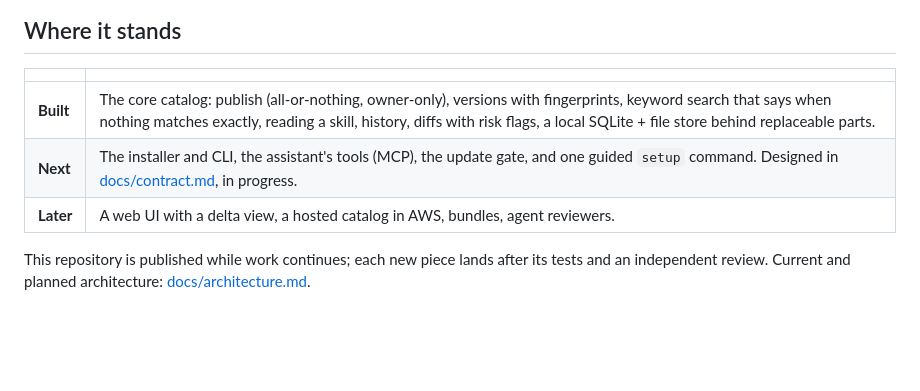
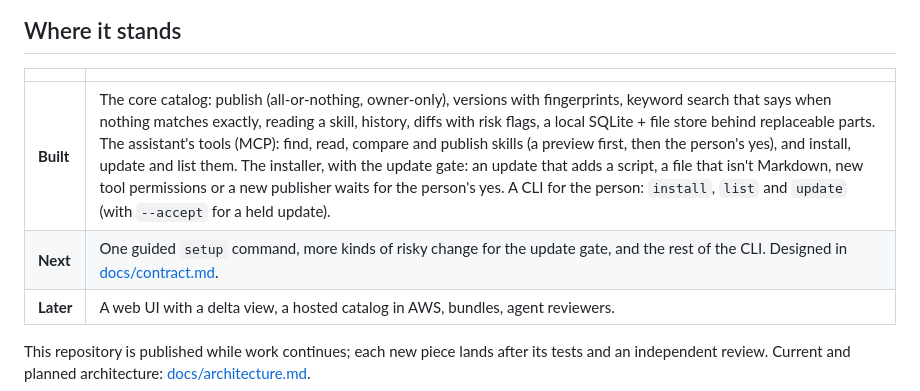
Before and after one commit to nandr-web/skills-catalog, a Markdown page: README.md, the part around the change. GitHub-like rendering; blank space fills up the shorter version.

Commit message:
docs: the README says what is built: the installer, the assistant's tools and a small CLI; next, one guided setup and more of the update gate
Co-Authored-By: Claude Opus 5.5 <noreply@anthropic.com>

```diff
--- a/README.md
+++ b/README.md
@@ -8,8 +8,8 @@ Publish an AI-assistant skill once; another developer's assistant finds it, inst
 
 | | |
 |---|---|
-| **Built** | The core catalog: publish (all-or-nothing, owner-only), versions with fingerprints, keyword search that says when nothing matches exactly, reading a skill, history, diffs with risk flags, a local SQLite + file store behind replaceable parts. |
-| **Next** | The installer and CLI, the assistant's tools (MCP), the update gate, and one guided `setup` command. Designed in [docs/contract.md](docs/contract.md), in progress. |
+| **Built** | The core catalog: publish (all-or-nothing, owner-only), versions with fingerprints, keyword search that says when nothing matches exactly, reading a skill, history, diffs with risk flags, a local SQLite + file store behind replaceable parts. The assistant's tools (MCP): find, read, compare and publish skills (a preview first, then the person's yes), and install, update and list them. The installer, with the update gate: an update that adds a script, a file that isn't Markdown, new tool permissions or a new publisher waits for the person's yes. A CLI for the person: `install`, `list` and `update` (with `--accept` for a held update). |
+| **Next** | One guided `setup` command, more kinds of risky change for the update gate, and the rest of the CLI. Designed in [docs/contract.md](docs/contract.md). |
 | **Later** | A web UI with a delta view, a hosted catalog in AWS, bundles, agent reviewers. |
 
 This repository is published while work continues; each new piece lands after its tests and an independent review. Current and planned architecture: [docs/architecture.md](docs/architecture.md).
```
